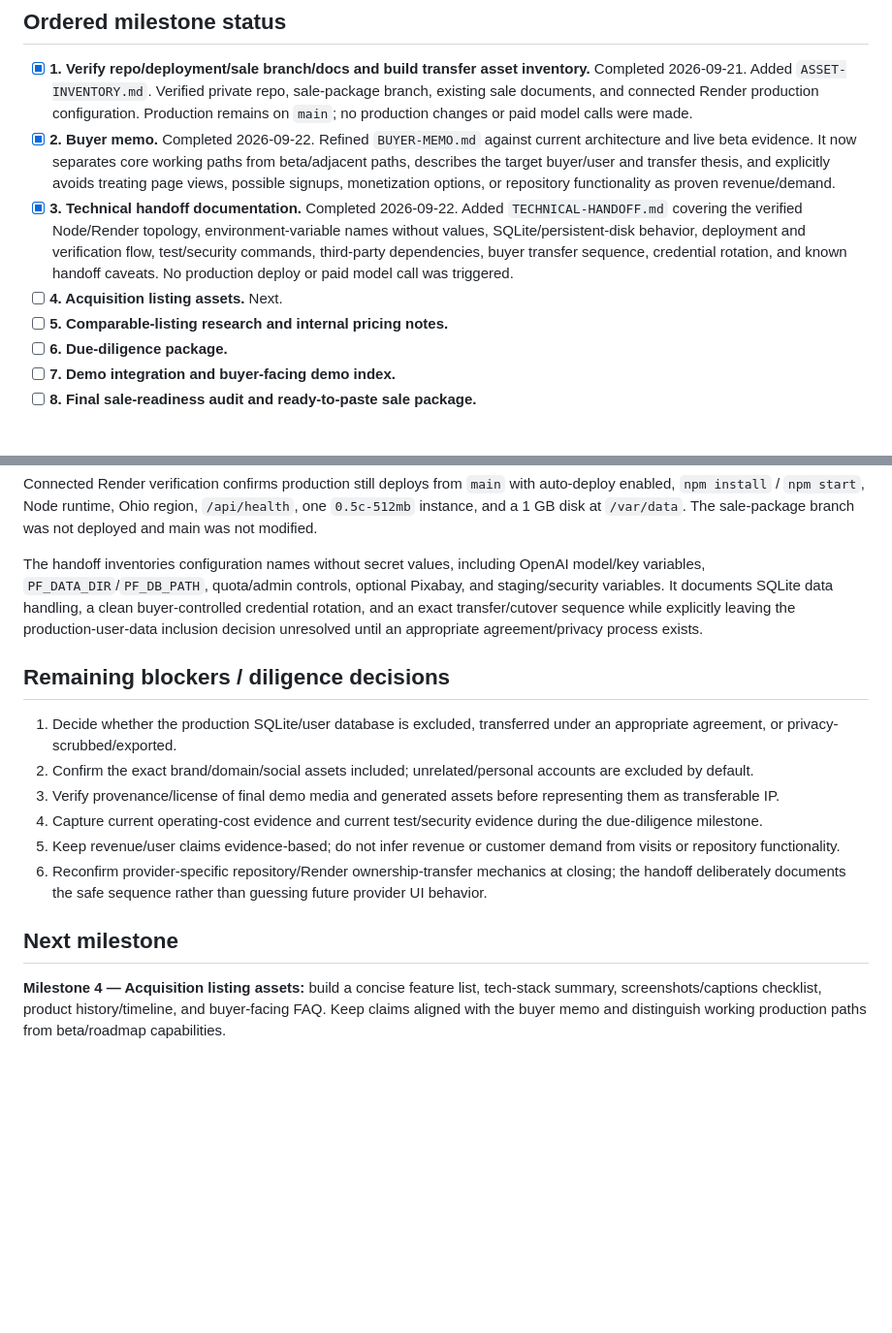
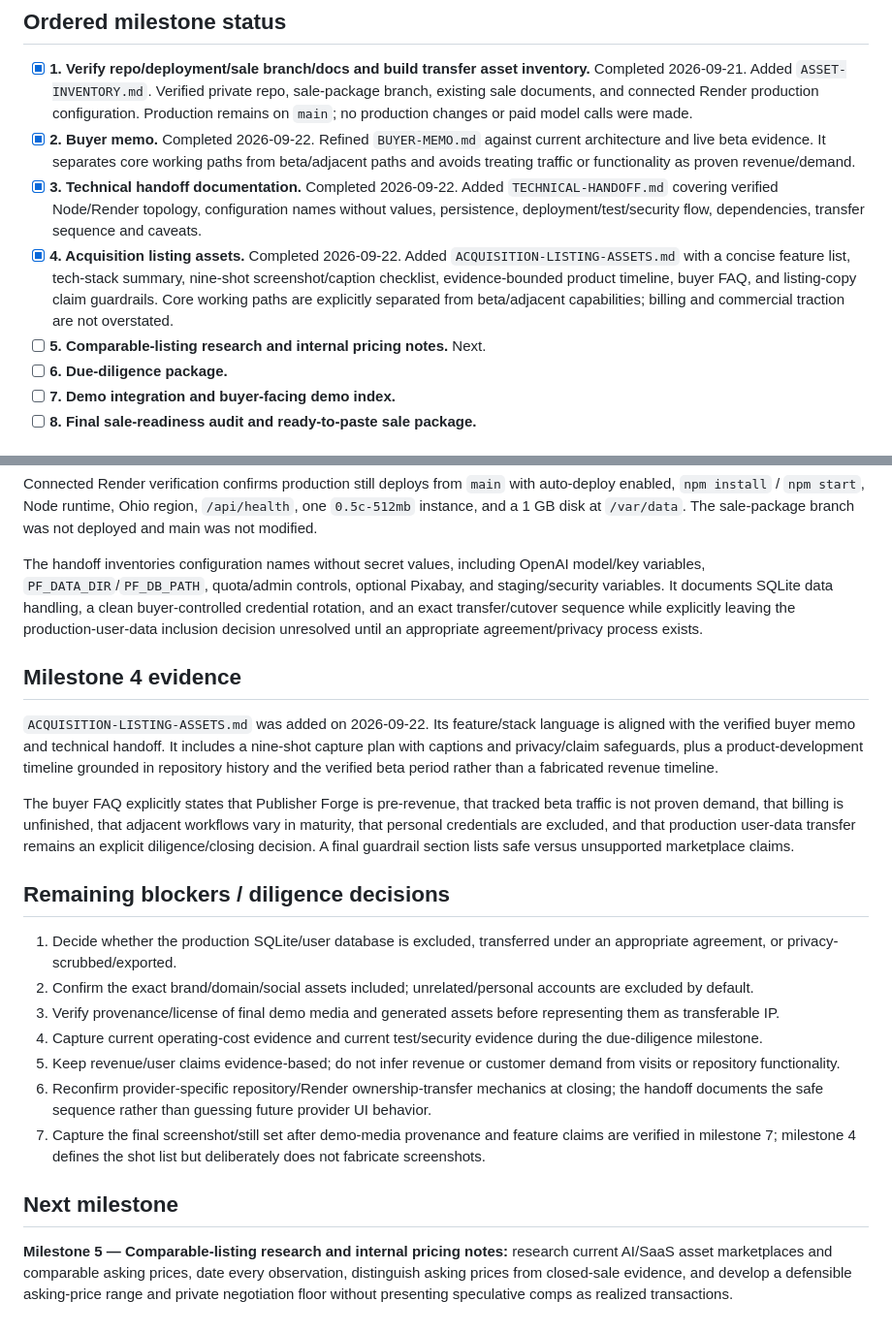
Before and after one commit to jeffyyjr/Publisher-Forge, a Markdown page: sale-package/SALE-READINESS.md, 2 parts joined by grey strips. Shown at 97% size. Rendered like a GitHub page; blank space fills up the shorter version.

Commit message:
Mark acquisition listing assets milestone complete

```diff
--- a/sale-package/SALE-READINESS.md
+++ b/sale-package/SALE-READINESS.md
@@ -5,10 +5,10 @@ Last updated: 2026-09-22
 ## Ordered milestone status
 
 - [x] **1. Verify repo/deployment/sale branch/docs and build transfer asset inventory.** Completed 2026-09-21. Added `ASSET-INVENTORY.md`. Verified private repo, sale-package branch, existing sale documents, and connected Render production configuration. Production remains on `main`; no production changes or paid model calls were made.
-- [x] **2. Buyer memo.** Completed 2026-09-22. Refined `BUYER-MEMO.md` against current architecture and live beta evidence. It now separates core working paths from beta/adjacent paths, describes the target buyer/user and transfer thesis, and explicitly avoids treating page views, possible signups, monetization options, or repository functionality as proven revenue/demand.
-- [x] **3. Technical handoff documentation.** Completed 2026-09-22. Added `TECHNICAL-HANDOFF.md` covering the verified Node/Render topology, environment-variable names without values, SQLite/persistent-disk behavior, deployment and verification flow, test/security commands, third-party dependencies, buyer transfer sequence, credential rotation, and known handoff caveats. No production deploy or paid model call was triggered.
-- [ ] **4. Acquisition listing assets.** Next.
-- [ ] **5. Comparable-listing research and internal pricing notes.**
+- [x] **2. Buyer memo.** Completed 2026-09-22. Refined `BUYER-MEMO.md` against current architecture and live beta evidence. It separates core working paths from beta/adjacent paths and avoids treating traffic or functionality as proven revenue/demand.
+- [x] **3. Technical handoff documentation.** Completed 2026-09-22. Added `TECHNICAL-HANDOFF.md` covering verified Node/Render topology, configuration names without values, persistence, deployment/test/security flow, dependencies, transfer sequence and caveats.
+- [x] **4. Acquisition listing assets.** Completed 2026-09-22. Added `ACQUISITION-LISTING-ASSETS.md` with a concise feature list, tech-stack summary, nine-shot screenshot/caption checklist, evidence-bounded product timeline, buyer FAQ, and listing-copy claim guardrails. Core working paths are explicitly separated from beta/adjacent capabilities; billing and commercial traction are not overstated.
+- [ ] **5. Comparable-listing research and internal pricing notes.** Next.
 - [ ] **6. Due-diligence package.**
 - [ ] **7. Demo integration and buyer-facing demo index.**
 - [ ] **8. Final sale-readiness audit and ready-to-paste sale package.**
@@ -39,6 +39,12 @@ Connected Render verification confirms production still deploys from `main` with
 
 The handoff inventories configuration names without secret values, including OpenAI model/key variables, `PF_DATA_DIR`/`PF_DB_PATH`, quota/admin controls, optional Pixabay, and staging/security variables. It documents SQLite data handling, a clean buyer-controlled credential rotation, and an exact transfer/cutover sequence while explicitly leaving the production-user-data inclusion decision unresolved until an appropriate agreement/privacy process exists.
 
+## Milestone 4 evidence
+
+`ACQUISITION-LISTING-ASSETS.md` was added on 2026-09-22. Its feature/stack language is aligned with the verified buyer memo and technical handoff. It includes a nine-shot capture plan with captions and privacy/claim safeguards, plus a product-development timeline grounded in repository history and the verified beta period rather than a fabricated revenue timeline.
+
+The buyer FAQ explicitly states that Publisher Forge is pre-revenue, that tracked beta traffic is not proven demand, that billing is unfinished, that adjacent workflows vary in maturity, that personal credentials are excluded, and that production user-data transfer remains an explicit diligence/closing decision. A final guardrail section lists safe versus unsupported marketplace claims.
+
 ## Remaining blockers / diligence decisions
 
 1. Decide whether the production SQLite/user database is excluded, transferred under an appropriate agreement, or privacy-scrubbed/exported.
@@ -46,8 +52,9 @@ The handoff inventories configuration names without secret values, including Ope
 3. Verify provenance/license of final demo media and generated assets before representing them as transferable IP.
 4. Capture current operating-cost evidence and current test/security evidence during the due-diligence milestone.
 5. Keep revenue/user claims evidence-based; do not infer revenue or customer demand from visits or repository functionality.
-6. Reconfirm provider-specific repository/Render ownership-transfer mechanics at closing; the handoff deliberately documents the safe sequence rather than guessing future provider UI behavior.
+6. Reconfirm provider-specific repository/Render ownership-transfer mechanics at closing; the handoff documents the safe sequence rather than guessing future provider UI behavior.
+7. Capture the final screenshot/still set after demo-media provenance and feature claims are verified in milestone 7; milestone 4 defines the shot list but deliberately does not fabricate screenshots.
 
 ## Next milestone
 
-**Milestone 4 — Acquisition listing assets:** build a concise feature list, tech-stack summary, screenshots/captions checklist, product history/timeline, and buyer-facing FAQ. Keep claims aligned with the buyer memo and distinguish working production paths from beta/roadmap capabilities.
+**Milestone 5 — Comparable-listing research and internal pricing notes:** research current AI/SaaS asset marketplaces and comparable asking prices, date every observation, distinguish asking prices from closed-sale evidence, and develop a defensible asking-price range and private negotiation floor without presenting speculative comps as realized transactions.
```
